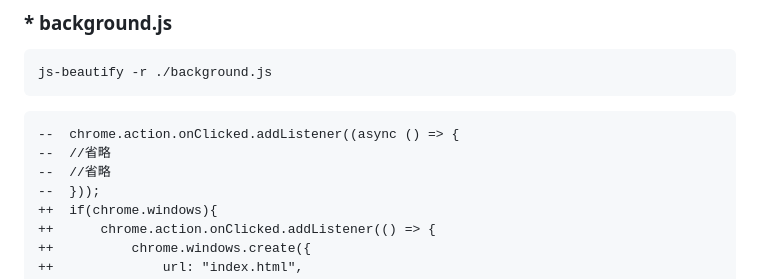
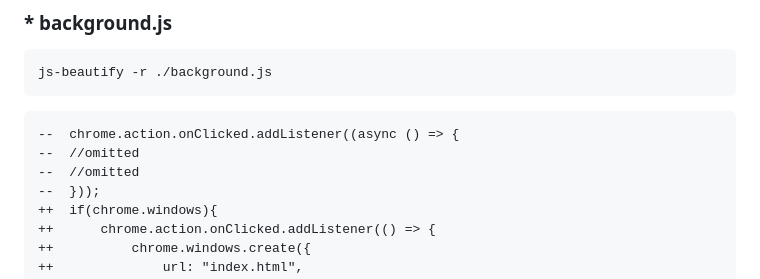
Before and after one commit to willyyypatootieee/line-firefox, a Markdown page: README.md, the part around one of its changes. Rendered like a GitHub page.

Commit message:
feat: Update README.md from jp to en

````diff
--- a/README.md
+++ b/README.md
@@ -48,8 +63,8 @@ js-beautify -r ./background.js
 
 ```diff
 --  chrome.action.onClicked.addListener((async () => {
---  //省略
---  //省略
+--  //omitted
+--  //omitted
 --  }));
 ++  if(chrome.windows){
 ++      chrome.action.onClicked.addListener(() => {
````
Also changed, not shown: other parts of README.md (+35 -20 lines).
